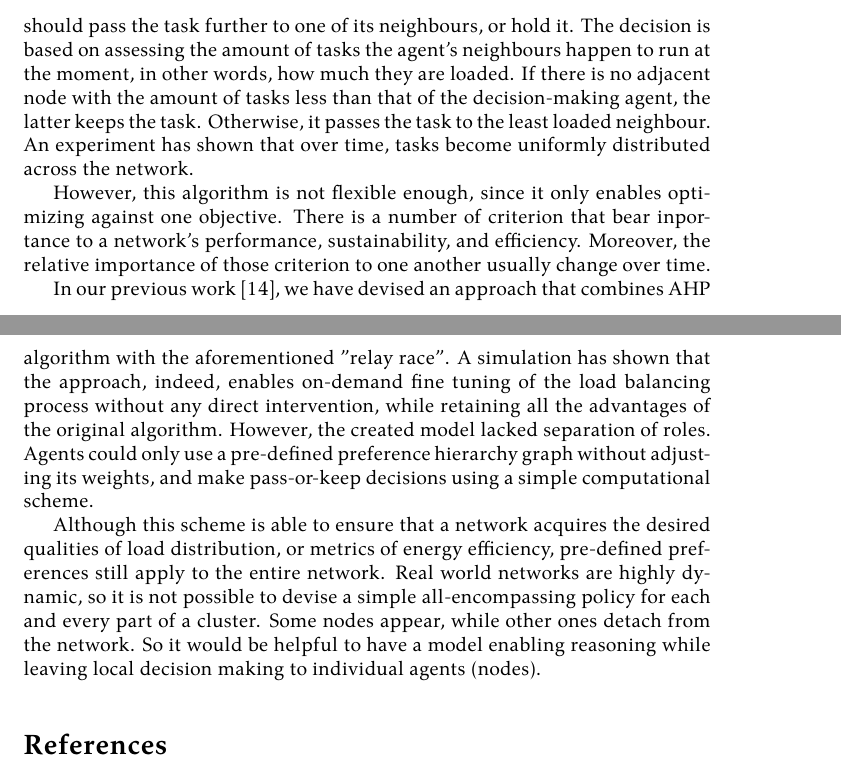
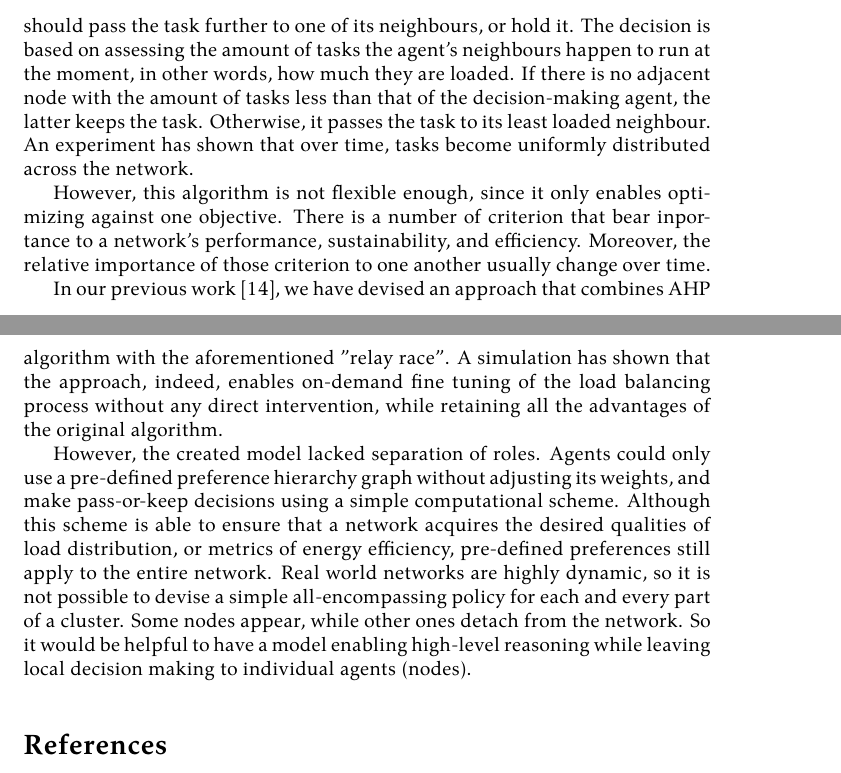
Before and after one commit to damurashov/Paper-load-balance-data-fusion-May-2022, a LaTeX paper (main.tex, which reads relayRace/intro.tex): two parts of pages 6 and 7 of 8, joined at a grey line, cut so that both start at the same text. Compiled offline with XeLaTeX.

Commit message:
[relayRace:intro] Enh | Language

```diff
--- a/relayRace/intro.tex
+++ b/relayRace/intro.tex
@@ -4,7 +4,7 @@ Each agent in the network implements the following decision-making algorithm.
 It decides whether it should pass the task further to one of its neighbours, or hold it.
 The decision is based on assessing the amount of tasks the agent's neighbours happen to run at the moment, in other words, how much they are loaded.
 If there is no adjacent node with the amount of tasks less than that of the decision-making agent, the latter keeps the task.
-Otherwise, it passes the task to the least loaded neighbour.
+Otherwise, it passes the task to its least loaded neighbour.
 An experiment has shown that over time, tasks become uniformly distributed across the network.
 
 However, this algorithm is not flexible enough, since it only enables optimizing against one objective.
@@ -15,11 +15,11 @@ Moreover, the relative importance of those criterion to one another usually chan
 %TODO: "our"
 In our previous work \cite{murashov-2022}, we have devised an approach that combines AHP algorithm with the aforementioned "relay race".
 A simulation has shown that the approach, indeed, enables on-demand fine tuning of the load balancing process without any direct intervention, while retaining all the advantages of the original algorithm.
+
 However, the created model lacked separation of roles.
 Agents could only use a pre-defined preference hierarchy graph without adjusting its weights, and make pass-or-keep decisions using a simple computational scheme.
-
 Although this scheme is able to ensure that a network acquires the desired qualities of load distribution, or metrics of energy efficiency, pre-defined preferences still apply to the entire network.
 Real world networks are highly dynamic, so it is not possible to devise a simple all-encompassing policy for each and every part of a cluster.
 Some nodes appear, while other ones detach from the network.
-So it would be helpful to have a model enabling reasoning while leaving local decision making to individual agents (nodes).
+So it would be helpful to have a model enabling high-level reasoning while leaving local decision making to individual agents (nodes).
 % new node - load gap - old policy
```
